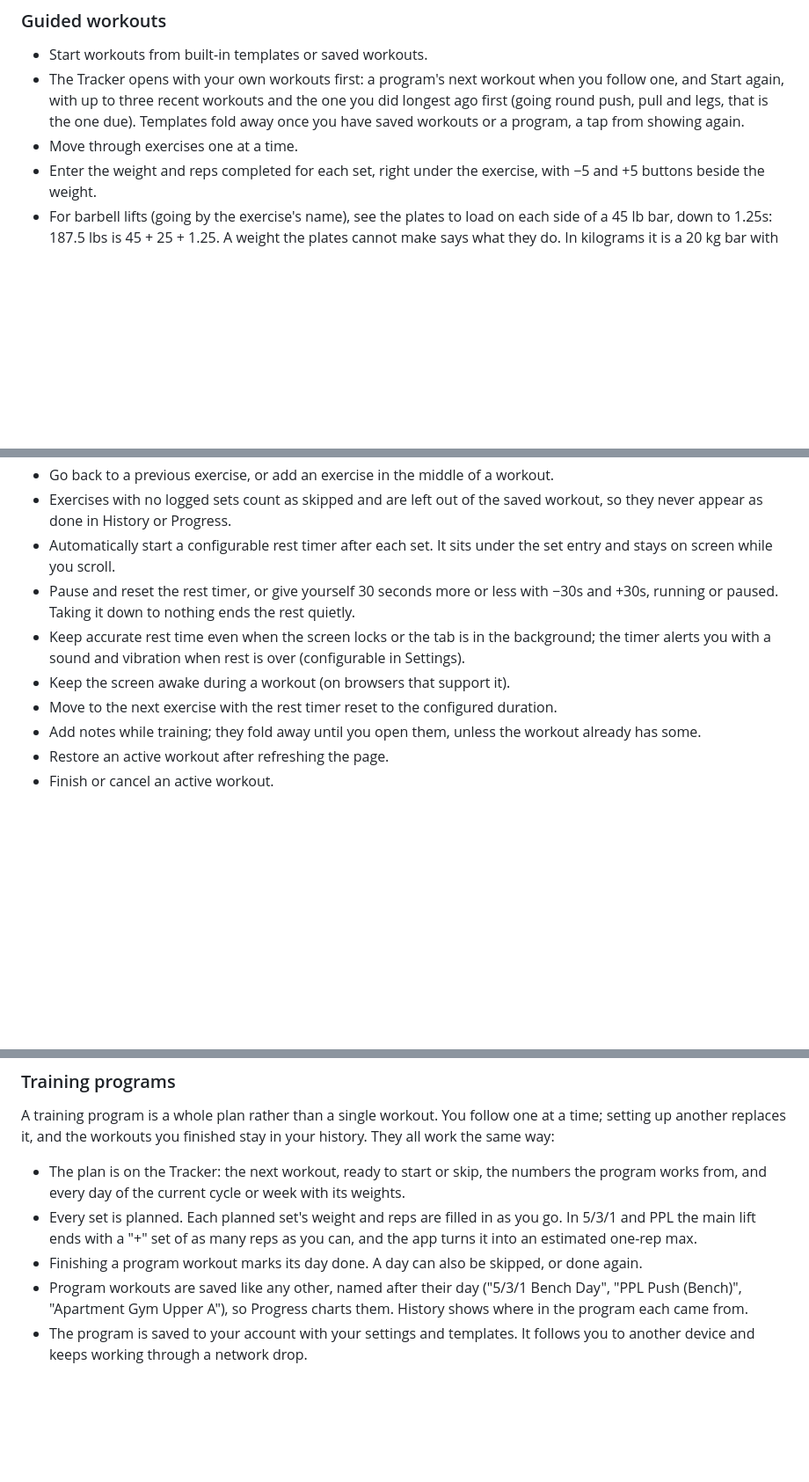
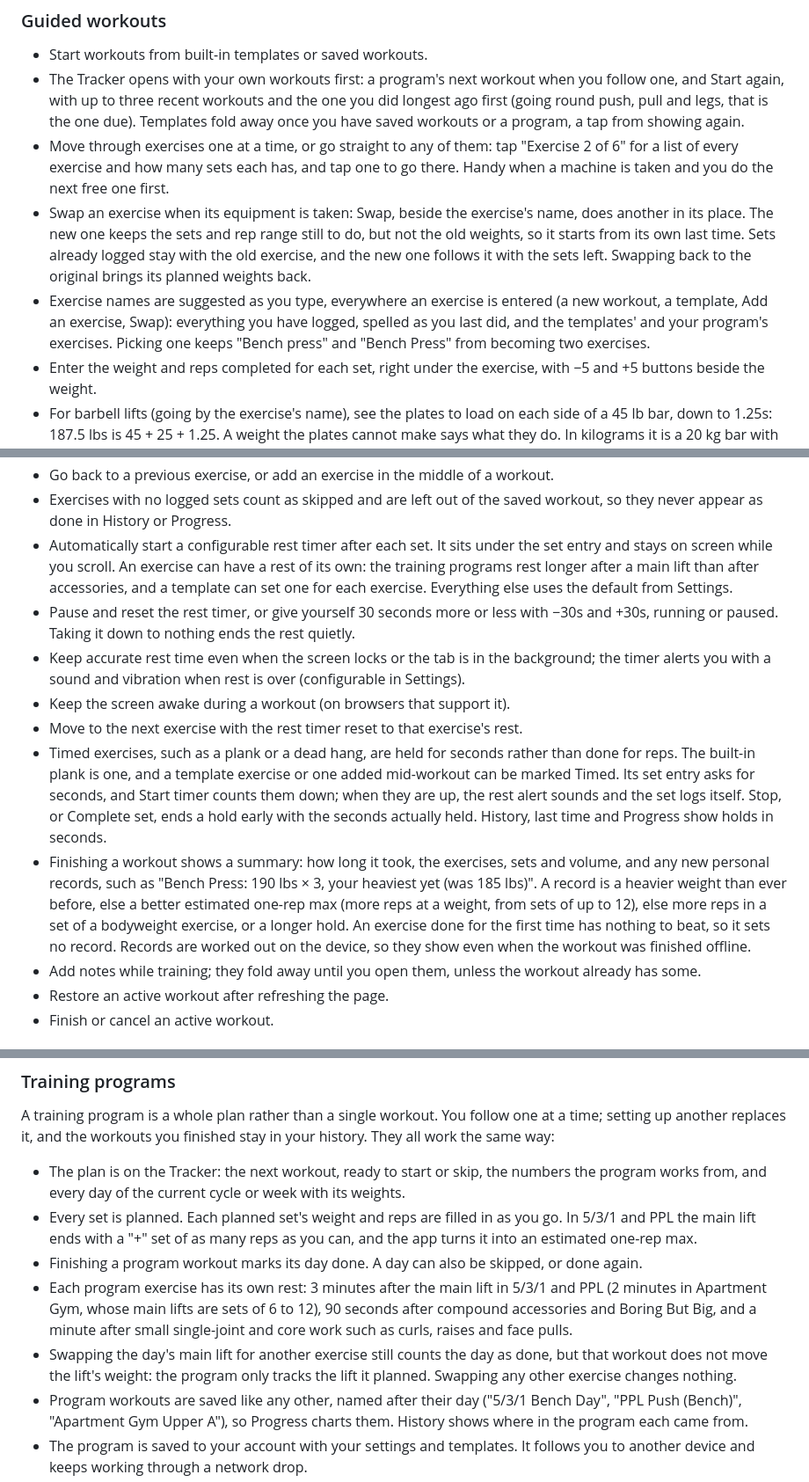
Before and after one commit to loganschwalm/WorkoutApp, a Markdown page: README.md, 3 parts joined by grey strips. Shown at 88% size. Rendered like a GitHub page; blank space fills up the shorter version.

Commit message:
Document swapping, suggestions, rest per exercise, timed exercises and the summary
Co-Authored-By: Claude Opus 5.5 <noreply@anthropic.com>

```diff
--- a/README.md
+++ b/README.md
@@ -47,7 +47,17 @@ own workouts, templates, and settings.
   Start again, with up to three recent workouts and the one you did longest ago first (going round
   push, pull and legs, that is the one due). Templates fold away once you have saved workouts or a
   program, a tap from showing again.
-- Move through exercises one at a time.
+- Move through exercises one at a time, or go straight to any of them: tap "Exercise 2 of 6" for a
+  list of every exercise and how many sets each has, and tap one to go there. Handy when a machine is
+  taken and you do the next free one first.
+- Swap an exercise when its equipment is taken: Swap, beside the exercise's name, does another in its
+  place. The new one keeps the sets and rep range still to do, but not the old weights, so it starts
+  from its own last time. Sets already logged stay with the old exercise, and the new one follows it
+  with the sets left. Swapping back to the original brings its planned weights back.
+- Exercise names are suggested as you type, everywhere an exercise is entered (a new workout, a
+  template, Add an exercise, Swap): everything you have logged, spelled as you last did, and the
+  templates' and your program's exercises. Picking one keeps "Bench press" and "Bench Press" from
+  becoming two exercises.
 - Enter the weight and reps completed for each set, right under the exercise, with −5 and +5 buttons
   beside the weight.
 - For barbell lifts (going by the exercise's name), see the plates to load on each side of a 45 lb
@@ -62,12 +72,25 @@ own workouts, templates, and settings.
 - Go back to a previous exercise, or add an exercise in the middle of a workout.
 - Exercises with no logged sets count as skipped and are left out of the saved workout, so they never appear as done in History or Progress.
 - Automatically start a configurable rest timer after each set. It sits under the set entry and stays
-  on screen while you scroll.
+  on screen while you scroll. An exercise can have a rest of its own: the training programs rest
+  longer after a main lift than after accessories, and a template can set one for each exercise.
+  Everything else uses the default from Settings.
 - Pause and reset the rest timer, or give yourself 30 seconds more or less with −30s and +30s,
   running or paused. Taking it down to nothing ends the rest quietly.
 - Keep accurate rest time even when the screen locks or the tab is in the background; the timer alerts you with a sound and vibration when rest is over (configurable in Settings).
 - Keep the screen awake during a workout (on browsers that support it).
-- Move to the next exercise with the rest timer reset to the configured duration.
+- Move to the next exercise with the rest timer reset to that exercise's rest.
+- Timed exercises, such as a plank or a dead hang, are held for seconds rather than done for reps. The
+  built-in plank is one, and a template exercise or one added mid-workout can be marked Timed. Its set
+  entry asks for seconds, and Start timer counts them down; when they are up, the rest alert sounds
+  and the set logs itself. Stop, or Complete set, ends a hold early with the seconds actually held.
+  History, last time and Progress show holds in seconds.
+- Finishing a workout shows a summary: how long it took, the exercises, sets and volume, and any new
+  personal records, such as "Bench Press: 190 lbs × 3, your heaviest yet (was 185 lbs)". A record is
+  a heavier weight than ever before, else a better estimated one-rep max (more reps at a weight, from
+  sets of up to 12), else more reps in a set of a bodyweight exercise, or a longer hold. An exercise
+  done for the first time has nothing to beat, so it sets no record. Records are worked out on the
+  device, so they show even when the workout was finished offline.
 - Add notes while training; they fold away until you open them, unless the workout already has some.
 - Restore an active workout after refreshing the page.
 - Finish or cancel an active workout.
@@ -148,6 +173,13 @@ up another replaces it, and the workouts you finished stay in your history. They
   the main lift ends with a "+" set of as many reps as you can, and the app turns it into an estimated
   one-rep max.
 - Finishing a program workout marks its day done. A day can also be skipped, or done again.
+- Each program exercise has its own rest: 3 minutes after the main lift in 5/3/1 and PPL (2 minutes
+  in Apartment Gym, whose main lifts are sets of 6 to 12), 90 seconds after compound accessories and
+  Boring But Big, and a minute after small single-joint and core work such as curls, raises and face
+  pulls.
+- Swapping the day's main lift for another exercise still counts the day as done, but that workout
+  does not move the lift's weight: the program only tracks the lift it planned. Swapping any other
+  exercise changes nothing.
 - Program workouts are saved like any other, named after their day ("5/3/1 Bench Day",
   "PPL Push (Bench)", "Apartment Gym Upper A"), so Progress charts them. History shows where in the program each came from.
 - The program is saved to your account with your settings and templates. It follows you to another
```
Also changed, not shown: other parts of README.md (+9 -4 lines), 1 other file.
